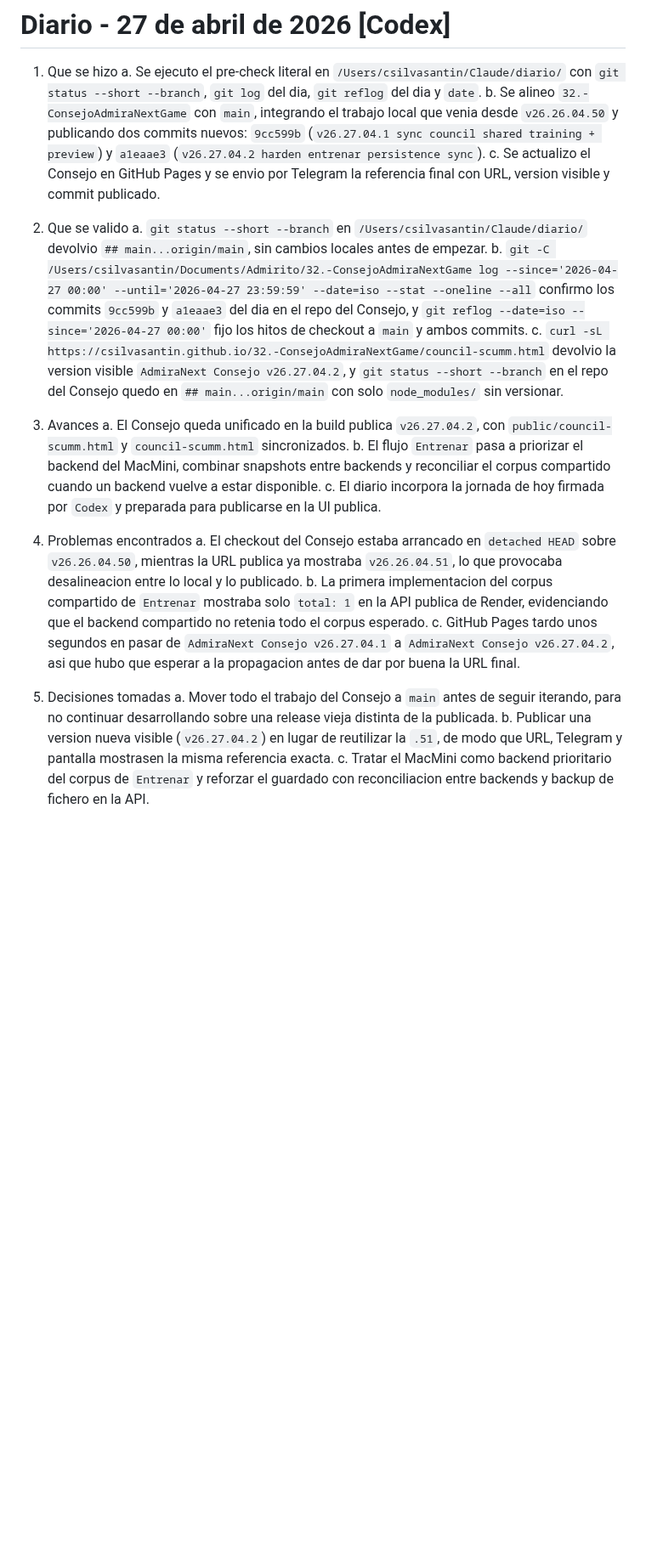
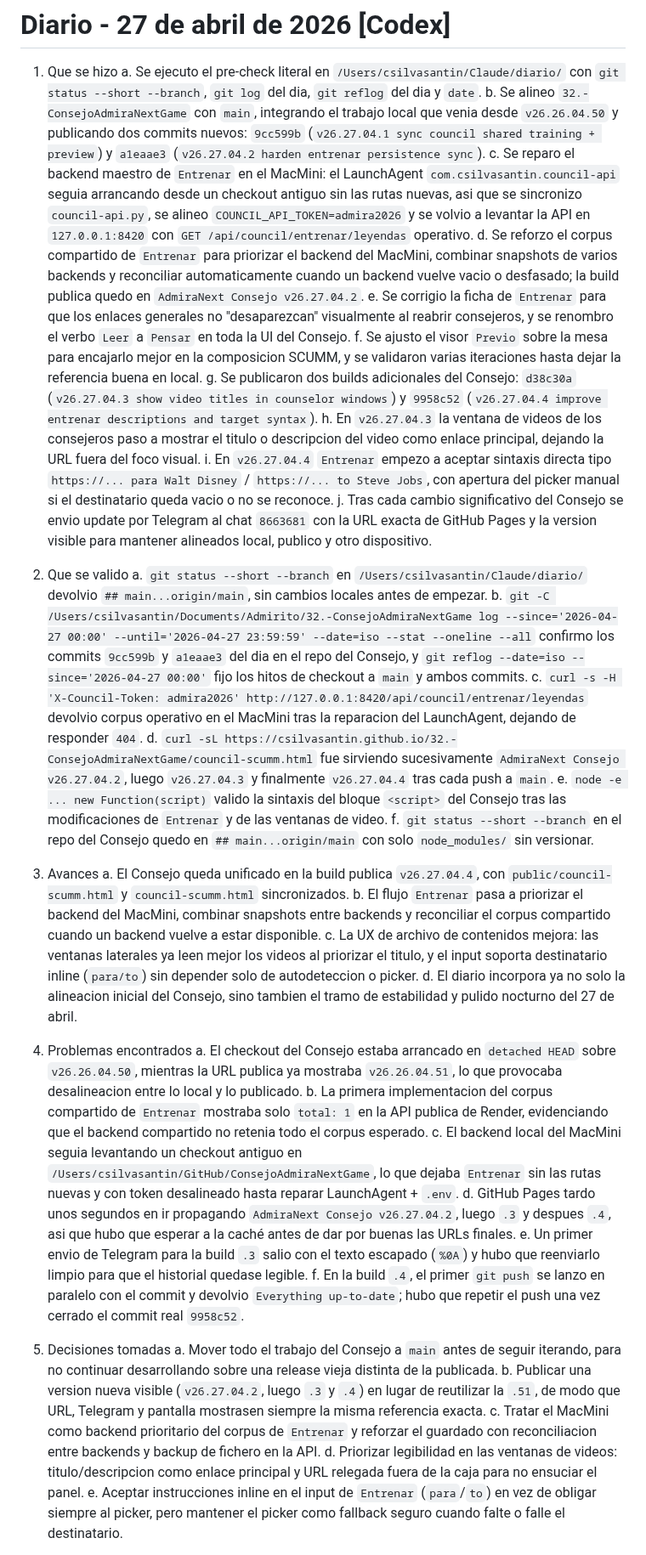
Before and after one commit to csilvasantin/18.-diario, a Markdown page: 2026-04-27.md, the part around one of its changes. Shown at 85% size. Drawn GitHub-style; blank space fills up the shorter version.

Commit message:
Diario 2026-04-27 [Codex] update Consejo

```diff
--- a/2026-04-27.md
+++ b/2026-04-27.md
@@ -46,26 +46,42 @@
 1. Que se hizo
    a. Se ejecuto el pre-check literal en `/Users/csilvasantin/Claude/diario/` con `git status --short --branch`, `git log` del dia, `git reflog` del dia y `date`.
    b. Se alineo `32.-ConsejoAdmiraNextGame` con `main`, integrando el trabajo local que venia desde `v26.26.04.50` y publicando dos commits nuevos: `9cc599b` (`v26.27.04.1 sync council shared training + preview`) y `a1eaae3` (`v26.27.04.2 harden entrenar persistence sync`).
-   c. Se actualizo el Consejo en GitHub Pages y se envio por Telegram la referencia final con URL, version visible y commit publicado.
+   c. Se reparo el backend maestro de `Entrenar` en el MacMini: el LaunchAgent `com.csilvasantin.council-api` seguia arrancando desde un checkout antiguo sin las rutas nuevas, asi que se sincronizo `council-api.py`, se alineo `COUNCIL_API_TOKEN=admira2026` y se volvio a levantar la API en `127.0.0.1:8420` con `GET /api/council/entrenar/leyendas` operativo.
+   d. Se reforzo el corpus compartido de `Entrenar` para priorizar el backend del MacMini, combinar snapshots de varios backends y reconciliar automaticamente cuando un backend vuelve vacio o desfasado; la build publica quedo en `AdmiraNext Consejo v26.27.04.2`.
+   e. Se corrigio la ficha de `Entrenar` para que los enlaces generales no "desaparezcan" visualmente al reabrir consejeros, y se renombro el verbo `Leer` a `Pensar` en toda la UI del Consejo.
+   f. Se ajusto el visor `Previo` sobre la mesa para encajarlo mejor en la composicion SCUMM, y se validaron varias iteraciones hasta dejar la referencia buena en local.
+   g. Se publicaron dos builds adicionales del Consejo: `d38c30a` (`v26.27.04.3 show video titles in counselor windows`) y `9958c52` (`v26.27.04.4 improve entrenar descriptions and target syntax`).
+   h. En `v26.27.04.3` la ventana de videos de los consejeros paso a mostrar el titulo o descripcion del video como enlace principal, dejando la URL fuera del foco visual.
+   i. En `v26.27.04.4` `Entrenar` empezo a aceptar sintaxis directa tipo `https://... para Walt Disney` / `https://... to Steve Jobs`, con apertura del picker manual si el destinatario queda vacio o no se reconoce.
+   j. Tras cada cambio significativo del Consejo se envio update por Telegram al chat `8663681` con la URL exacta de GitHub Pages y la version visible para mantener alineados local, publico y otro dispositivo.
 
 2. Que se valido
    a. `git status --short --branch` en `/Users/csilvasantin/Claude/diario/` devolvio `## main...origin/main`, sin cambios locales antes de empezar.
    b. `git -C /Users/csilvasantin/Documents/Admirito/32.-ConsejoAdmiraNextGame log --since='2026-04-27 00:00' --until='2026-04-27 23:59:59' --date=iso --stat --oneline --all` confirmo los commits `9cc599b` y `a1eaae3` del dia en el repo del Consejo, y `git reflog --date=iso --since='2026-04-27 00:00'` fijo los hitos de checkout a `main` y ambos commits.
-   c. `curl -sL https://csilvasantin.github.io/32.-ConsejoAdmiraNextGame/council-scumm.html` devolvio la version visible `AdmiraNext Consejo v26.27.04.2`, y `git status --short --branch` en el repo del Consejo quedo en `## main...origin/main` con solo `node_modules/` sin versionar.
+   c. `curl -s -H 'X-Council-Token: admira2026' http://127.0.0.1:8420/api/council/entrenar/leyendas` devolvio corpus operativo en el MacMini tras la reparacion del LaunchAgent, dejando de responder `404`.
+   d. `curl -sL https://csilvasantin.github.io/32.-ConsejoAdmiraNextGame/council-scumm.html` fue sirviendo sucesivamente `AdmiraNext Consejo v26.27.04.2`, luego `v26.27.04.3` y finalmente `v26.27.04.4` tras cada push a `main`.
+   e. `node -e ... new Function(script)` valido la sintaxis del bloque `<script>` del Consejo tras las modificaciones de `Entrenar` y de las ventanas de video.
+   f. `git status --short --branch` en el repo del Consejo quedo en `## main...origin/main` con solo `node_modules/` sin versionar.
 
 3. Avances
-   a. El Consejo queda unificado en la build publica `v26.27.04.2`, con `public/council-scumm.html` y `council-scumm.html` sincronizados.
+   a. El Consejo queda unificado en la build publica `v26.27.04.4`, con `public/council-scumm.html` y `council-scumm.html` sincronizados.
    b. El flujo `Entrenar` pasa a priorizar el backend del MacMini, combinar snapshots entre backends y reconciliar el corpus compartido cuando un backend vuelve a estar disponible.
-   c. El diario incorpora la jornada de hoy firmada por `Codex` y preparada para publicarse en la UI publica.
+   c. La UX de archivo de contenidos mejora: las ventanas laterales ya leen mejor los videos al priorizar el titulo, y el input soporta destinatario inline (`para/to`) sin depender solo de autodeteccion o picker.
+   d. El diario incorpora ya no solo la alineacion inicial del Consejo, sino tambien el tramo de estabilidad y pulido nocturno del 27 de abril.
 
 4. Problemas encontrados
    a. El checkout del Consejo estaba arrancado en `detached HEAD` sobre `v26.26.04.50`, mientras la URL publica ya mostraba `v26.26.04.51`, lo que provocaba desalineacion entre lo local y lo publicado.
    b. La primera implementacion del corpus compartido de `Entrenar` mostraba solo `total: 1` en la API publica de Render, evidenciando que el backend compartido no retenia todo el corpus esperado.
-   c. GitHub Pages tardo unos segundos en pasar de `AdmiraNext Consejo v26.27.04.1` a `AdmiraNext Consejo v26.27.04.2`, asi que hubo que esperar a la propagacion antes de dar por buena la URL final.
+   c. El backend local del MacMini seguia levantando un checkout antiguo en `/Users/csilvasantin/GitHub/ConsejoAdmiraNextGame`, lo que dejaba `Entrenar` sin las rutas nuevas y con token desalineado hasta reparar LaunchAgent + `.env`.
+   d. GitHub Pages tardo unos segundos en ir propagando `AdmiraNext Consejo v26.27.04.2`, luego `.3` y despues `.4`, asi que hubo que esperar a la caché antes de dar por buenas las URLs finales.
+   e. Un primer envio de Telegram para la build `.3` salio con el texto escapado (`%0A`) y hubo que reenviarlo limpio para que el historial quedase legible.
+   f. En la build `.4`, el primer `git push` se lanzo en paralelo con el commit y devolvio `Everything up-to-date`; hubo que repetir el push una vez cerrado el commit real `9958c52`.
 
 5. Decisiones tomadas
    a. Mover todo el trabajo del Consejo a `main` antes de seguir iterando, para no continuar desarrollando sobre una release vieja distinta de la publicada.
-   b. Publicar una version nueva visible (`v26.27.04.2`) en lugar de reutilizar la `.51`, de modo que URL, Telegram y pantalla mostrasen la misma referencia exacta.
+   b. Publicar una version nueva visible (`v26.27.04.2`, luego `.3` y `.4`) en lugar de reutilizar la `.51`, de modo que URL, Telegram y pantalla mostrasen siempre la misma referencia exacta.
    c. Tratar el MacMini como backend prioritario del corpus de `Entrenar` y reforzar el guardado con reconciliacion entre backends y backup de fichero en la API.
+   d. Priorizar legibilidad en las ventanas de videos: titulo/descripcion como enlace principal y URL relegada fuera de la caja para no ensuciar el panel.
+   e. Aceptar instrucciones inline en el input de `Entrenar` (`para`/`to`) en vez de obligar siempre al picker, pero mantener el picker como fallback seguro cuando falte o falle el destinatario.
 
 6. Siguientes pasos
```
Also changed, not shown: other parts of 2026-04-27.md (+3 -3 lines).
